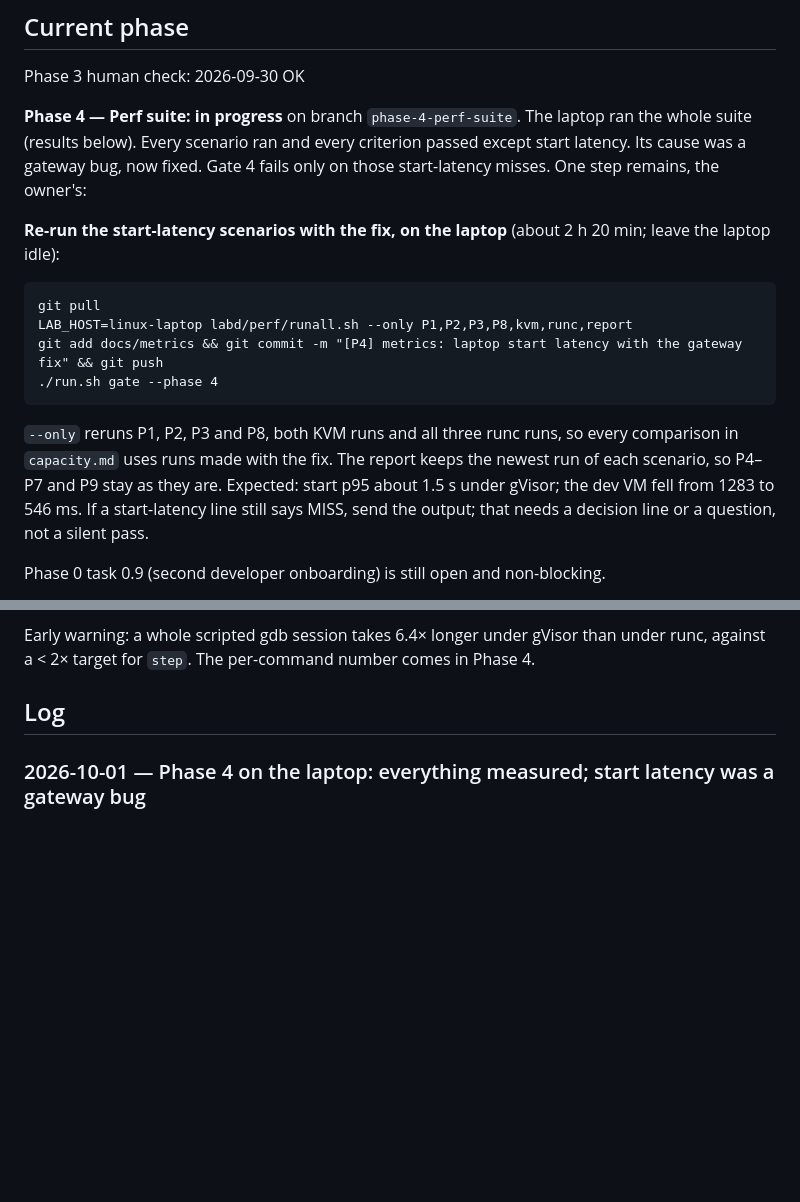
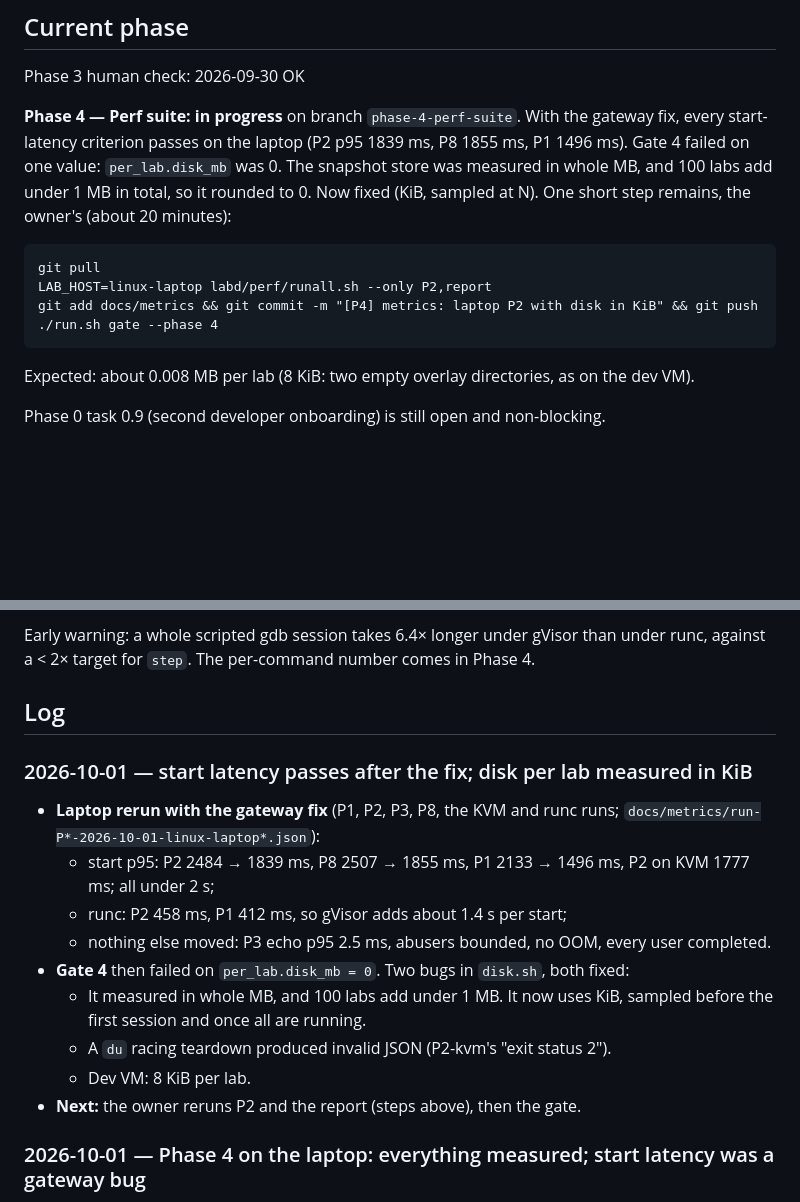
Before and after one commit to 0xNiel/gdb-challenge-labs, a Markdown page: docs/STATUS.md, 2 parts joined by grey strips. Drawn GitHub-style; blank space fills up the shorter version.

Commit message:
[P4] docs: status, P2 rerun for disk per lab
Co-Authored-By: Claude Opus 5.5 (1M context) <noreply@anthropic.com>

````diff
--- a/docs/STATUS.md
+++ b/docs/STATUS.md
@@ -6,16 +6,14 @@ Update this file at the end of every working session. Keep it factual. Newest lo
 
 Phase 3 human check: 2026-09-30 <OG> OK
 
-**Phase 4 — Perf suite: in progress** on branch `phase-4-perf-suite`. The laptop ran the whole suite (results below). Every scenario ran and every criterion passed except start latency. Its cause was a gateway bug, now fixed. Gate 4 fails only on those start-latency misses. One step remains, the owner's:
-
-**Re-run the start-latency scenarios with the fix, on the laptop** (about 2 h 20 min; leave the laptop idle):
+**Phase 4 — Perf suite: in progress** on branch `phase-4-perf-suite`. With the gateway fix, every start-latency criterion passes on the laptop (P2 p95 1839 ms, P8 1855 ms, P1 1496 ms). Gate 4 failed on one value: `per_lab.disk_mb` was 0. The snapshot store was measured in whole MB, and 100 labs add under 1 MB in total, so it rounded to 0. Now fixed (KiB, sampled at N). One short step remains, the owner's (about 20 minutes):
 ```
 git pull
-LAB_HOST=linux-laptop labd/perf/runall.sh --only P1,P2,P3,P8,kvm,runc,report
-git add docs/metrics && git commit -m "[P4] metrics: laptop start latency with the gateway fix" && git push
+LAB_HOST=linux-laptop labd/perf/runall.sh --only P2,report
+git add docs/metrics && git commit -m "[P4] metrics: laptop P2 with disk in KiB" && git push
 ./run.sh gate --phase 4
 ```
-`--only` reruns P1, P2, P3 and P8, both KVM runs and all three runc runs, so every comparison in `capacity.md` uses runs made with the fix. The report keeps the newest run of each scenario, so P4–P7 and P9 stay as they are. Expected: start p95 about 1.5 s under gVisor; the dev VM fell from 1283 to 546 ms. If a start-latency line still says MISS, send the output; that needs a decision line or a question, not a silent pass.
+Expected: about 0.008 MB per lab (8 KiB: two empty overlay directories, as on the dev VM).
 
 Phase 0 task 0.9 (second developer onboarding) is still open and non-blocking.
 
@@ -59,6 +57,17 @@ x86-64 laptop, one lab (`docs/metrics/single-lab-2026-09-29-linux-laptop.json`,
 Early warning: a whole scripted gdb session takes 6.4× longer under gVisor than under runc, against a < 2× target for `step`. The per-command number comes in Phase 4.
 
 ## Log
+
+### 2026-10-01 — start latency passes after the fix; disk per lab measured in KiB
+- **Laptop rerun with the gateway fix** (P1, P2, P3, P8, the KVM and runc runs; `docs/metrics/run-P*-2026-10-01-linux-laptop*.json`):
+  - start p95: P2 2484 → 1839 ms, P8 2507 → 1855 ms, P1 2133 → 1496 ms, P2 on KVM 1777 ms; all under 2 s;
+  - runc: P2 458 ms, P1 412 ms, so gVisor adds about 1.4 s per start;
+  - nothing else moved: P3 echo p95 2.5 ms, abusers bounded, no OOM, every user completed.
+- **Gate 4** then failed on `per_lab.disk_mb = 0`. Two bugs in `disk.sh`, both fixed:
+  - It measured in whole MB, and 100 labs add under 1 MB. It now uses KiB, sampled before the first session and once all are running.
+  - A `du` racing teardown produced invalid JSON (P2-kvm's "exit status 2").
+  - Dev VM: 8 KiB per lab.
+- **Next:** the owner reruns P2 and the report (steps above), then the gate.
 
 ### 2026-10-01 — Phase 4 on the laptop: everything measured; start latency was a gateway bug
 - **The owner ran the full suite on the laptop** (14 runs, about 6 h; `docs/metrics/run-P*-2026-09-30-linux-laptop*.json`, `perf-report-2026-09-30-linux-laptop.json`). Headline numbers at 100 labs:
````
